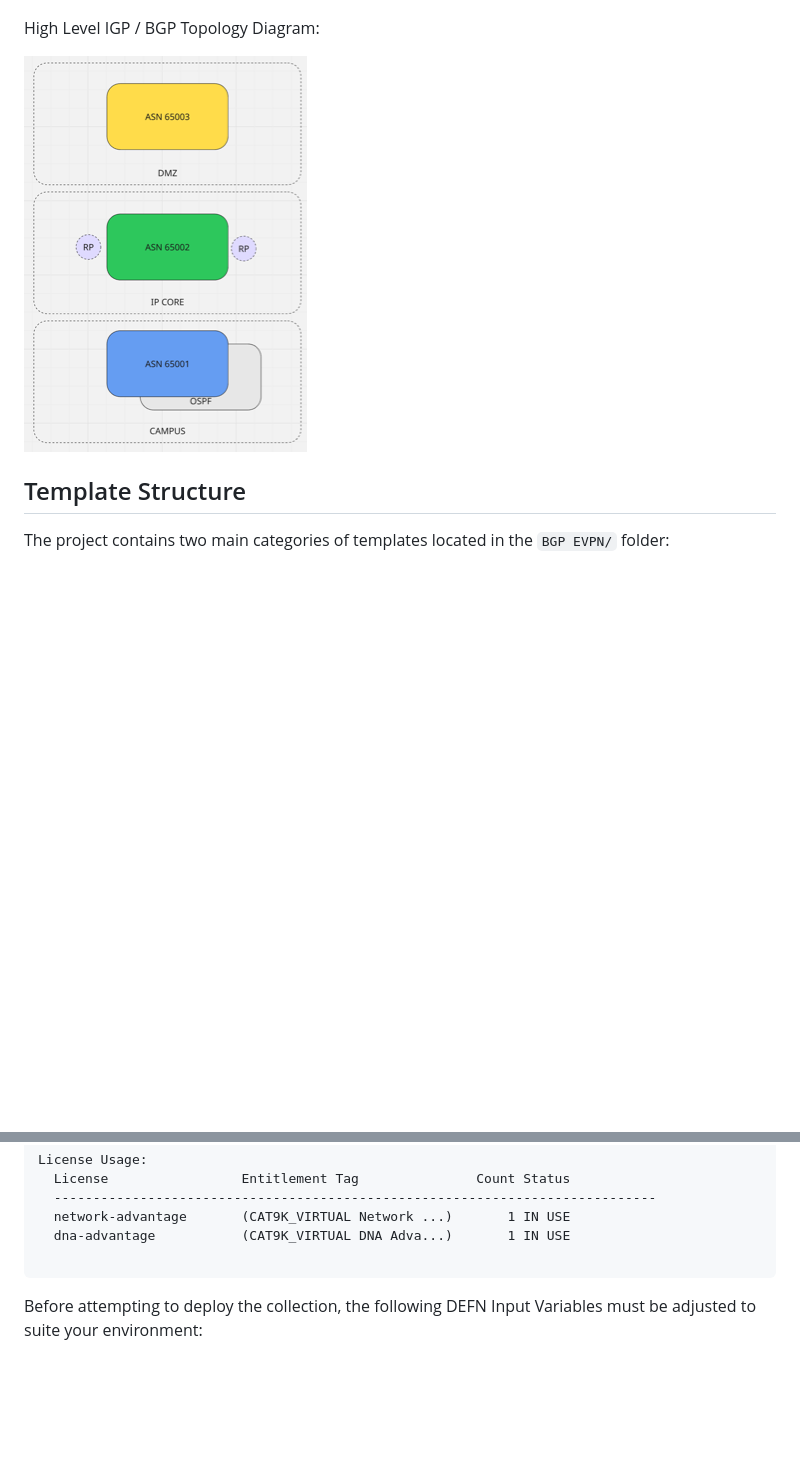
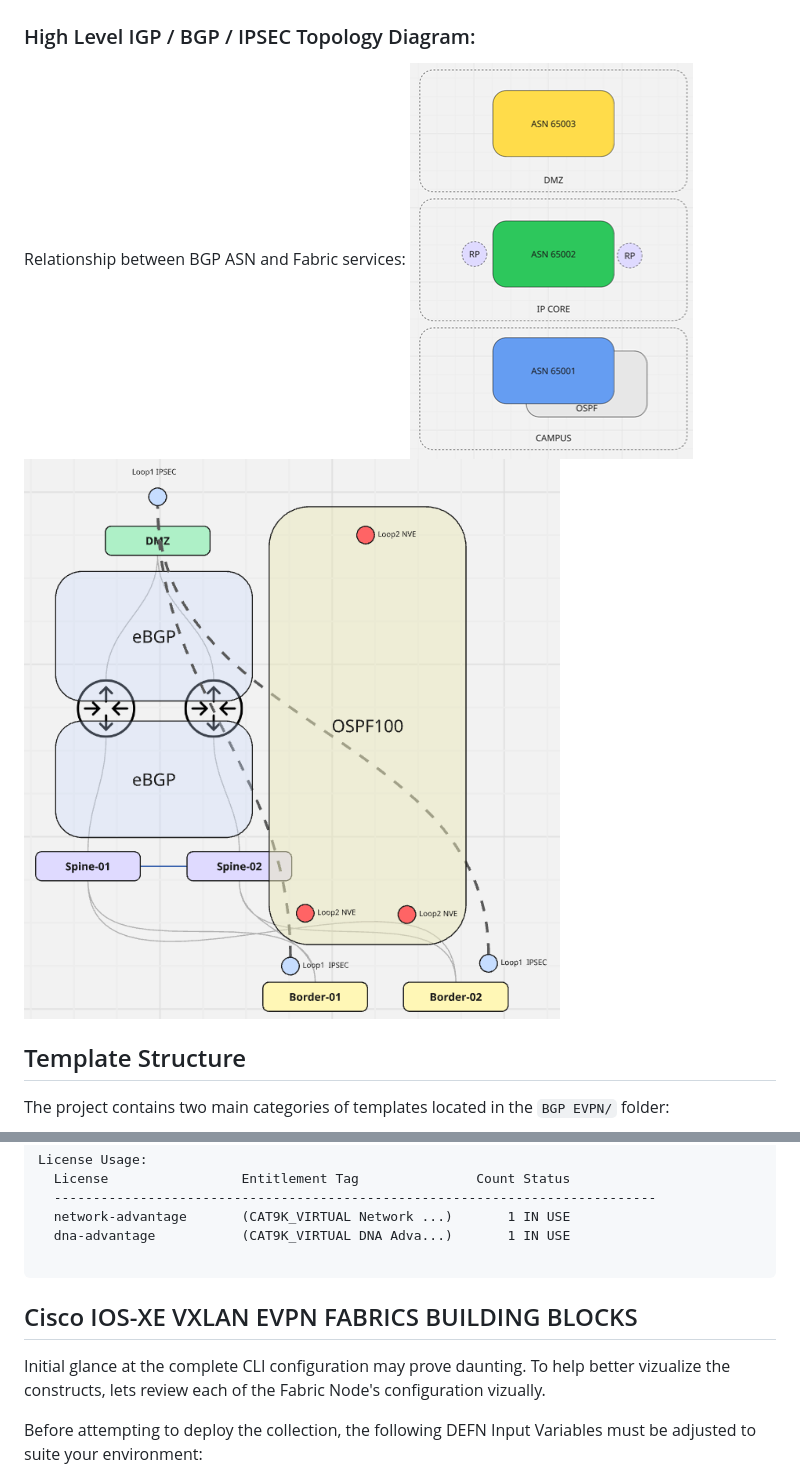
Before and after one commit to imanassypov/CatalystCenter-BGP-EVPN-VXLAN, a Markdown page: README.md, 2 parts joined by grey strips. Rendered like a GitHub page; pictures changed too: images/cisco_evpn_IPSEC.png (added); blank space fills up the shorter version.

````diff
--- a/README.md
+++ b/README.md
@@ -61,9 +61,10 @@ The templates are fully extensible, but for the purposes of this lab excercise w
 The above logical topology is emulated leveraging Cisco Modeling Labs (CML). Refer to corresponding CML topolgoy diagram below
 ![Alt text](images/cisco_evpn_cml.png)
 
-High Level IGP / BGP Topology Diagram:
-
+### High Level IGP / BGP / IPSEC Topology Diagram:
+Relationship between BGP ASN and Fabric services:
 ![Alt text](images/cisco_evpn_ASN.png)
+![Alt text](images/cisco_evpn_IPSEC.png)
 
 ## Template Structure
 The project contains two main categories of templates located in the `BGP EVPN/` folder:
@@ -90,6 +91,11 @@ License Usage:
   dna-advantage           (CAT9K_VIRTUAL DNA Adva...)       1 IN USE
 
 ```
+
+## Cisco IOS-XE VXLAN EVPN FABRICS BUILDING BLOCKS
+Initial glance at the complete CLI configuration may prove daunting.
+To help better vizualize the constructs, lets review each of the Fabric Node's configuration vizually.
+
 
 
 Before attempting to deploy the collection, the following DEFN Input Variables must be adjusted to suite your environment:
````
